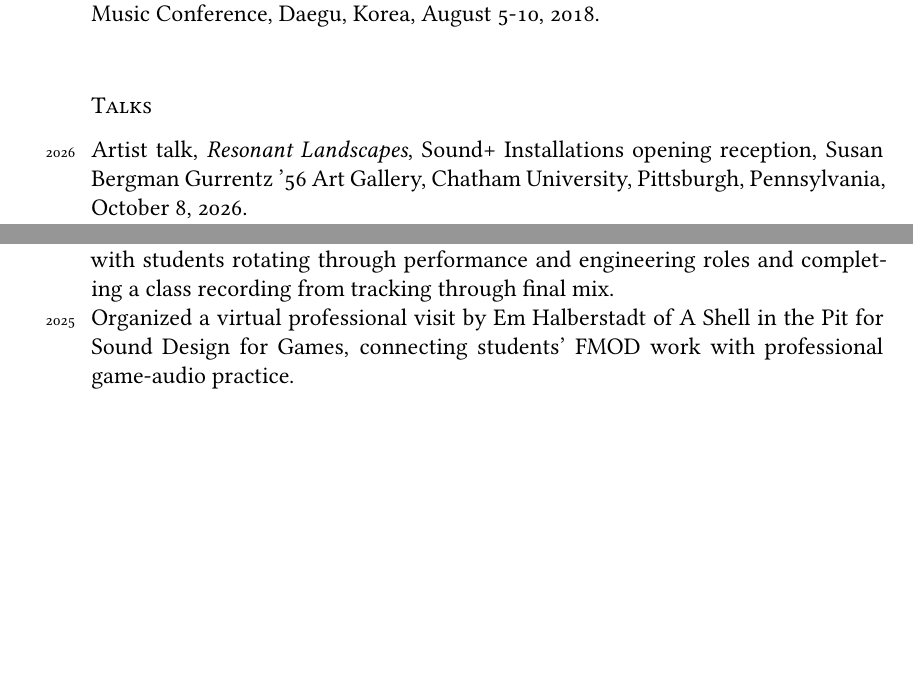
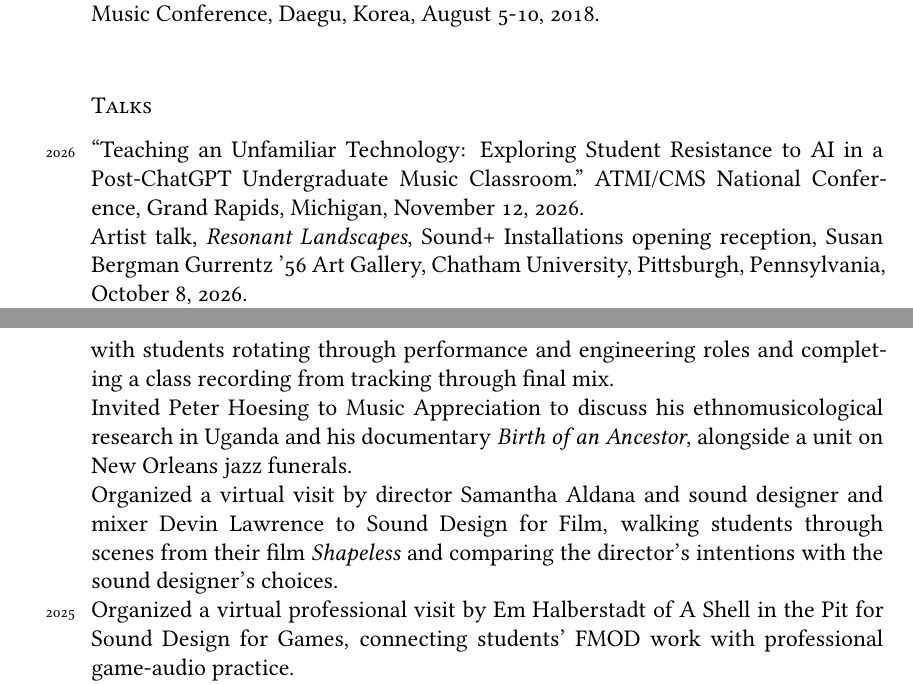
Before and after one commit to tatecarson/CV, a LaTeX CV (Carson.CV.tex): two parts of pages 3 and 4 of 13 before the commit and two parts of pages 3 and 5 of 13 after it, joined at a grey line, cut so that both start at the same text, the shorter picture padded with empty space. Compiled offline with XeLaTeX; a missing font is replaced by an installed copy or a similar font.

Commit message:
Add ATMI 2026 talk and fall 2026 teaching
- ATMI/CMS 2026 talk "Teaching an Unfamiliar Technology" under Talks
- Fall 2026 offerings of Music Appreciation and Sound Design for Film
- 2026 teaching initiatives: Peter Hoesing visit and Shapeless visit

Co-Authored-By: Claude Opus 5.5 <noreply@anthropic.com>

```diff
--- a/Carson.CV.tex
+++ b/Carson.CV.tex
@@ -179,7 +179,8 @@ Carson, Tate. 2018. “Philosophical Underpinnings of Environmental Music.” In
 ``Philosophical Underpinnings of Environmental Music." International Computer Music Conference, Daegu, Korea, August 5-10, 2018.\\
 
 \subsection*{Talks}
-\years{2026} Artist talk, \textit{Resonant Landscapes}, Sound+ Installations opening reception, Susan Bergman Gurrentz '56 Art Gallery, Chatham University, Pittsburgh, Pennsylvania, October 8, 2026.\\
+\years{2026} ``Teaching an Unfamiliar Technology: Exploring Student Resistance to AI in a Post-ChatGPT Undergraduate Music Classroom." ATMI/CMS National Conference, Grand Rapids, Michigan, November 12, 2026.\\
+Artist talk, \textit{Resonant Landscapes}, Sound+ Installations opening reception, Susan Bergman Gurrentz '56 Art Gallery, Chatham University, Pittsburgh, Pennsylvania, October 8, 2026.\\
 \textit{DRIFT}, work-in-progress Faculty Research Initiative presentation, Dakota State University Research Week, March 26, 2026.\\
 \years{2025} ``Water’s Sonic Signatures: Computational Sound Studies and Ecological Awareness in Tarkovsky’s Films.'' Sound Studies and Experimental Practices Conference: Actions of Water Awareness, Stony Brook, New York. \\
 \years{2023} ``Teaching Video Game Sound: Balancing Technical Know-How with Sonic Creativity." ATMI/CMS National Conference, Miami, Florida. \\
@@ -216,6 +217,8 @@ Special Topics: Sound Forensics (Fall 2021, Spring 2026)\\
 \subsection*{Selected Teaching Initiatives}
 \years{2026} Developed a weekly cohort model for seven undergraduate research students, combining rotating progress presentations, peer critique, and short accountability check-ins.\\
 Directed an authentic full-production studio workflow in Recording Sessions, with students rotating through performance and engineering roles and completing a class recording from tracking through final mix.\\
+Invited Peter Hoesing to Music Appreciation to discuss his ethnomusicological research in Uganda and his documentary \textit{Birth of an Ancestor}, alongside a unit on New Orleans jazz funerals.\\
+Organized a virtual visit by director Samantha Aldana and sound designer and mixer Devin Lawrence to Sound Design for Film, walking students through scenes from their film \textit{Shapeless} and comparing the director's intentions with the sound designer's choices.\\
 \years{2025} Organized a virtual professional visit by Em Halberstadt of A Shell in the Pit for Sound Design for Games, connecting students' FMOD work with professional game-audio practice.\\
 Invited Peter Hoesing to Music Appreciation for a participatory session on jazz, ritual, chant, and ethnomusicological fieldwork.\\
 Organized a 23-person Music Appreciation trip to the South Dakota Symphony Orchestra, including group ticketing and student transportation.
```
Also changed, not shown: Carson.CV.pdf, Carson.CV.tex (4 more changed lines).
